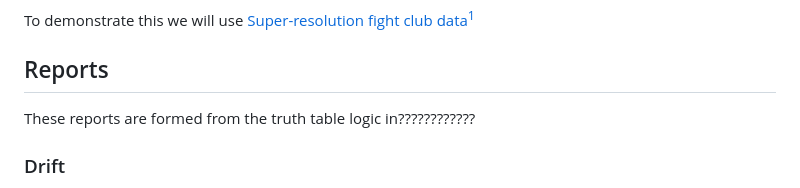
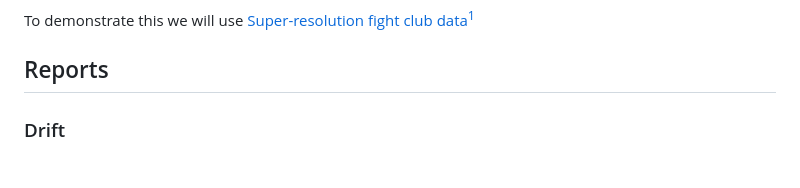
Before and after one commit to Assessing-Quality-SMLM/terrapins, a Markdown page: guide/guide.md, the part around the change. Rendered like a GitHub page.

Commit message:
remove this

```diff
--- a/guide/guide.md
+++ b/guide/guide.md
@@ -127,7 +127,7 @@ To demonstrate this we will use [Super-resolution fight club data[^1]](https://w
 [^1]: Sage, D., Pham, TA., Babcock, H. et al. Super-resolution fight club: assessment of 2D and 3D single-molecule localization microscopy software. Nat Methods 16, 387–395 (2019). https://doi.org/10.1038/s41592-019-0364-4
 
 ## Reports
-These reports are formed from the truth table logic in????????????
+
 
 ### Drift
 This report compares two different FRC curves generated by different ways to split localisation lists to assess if the sample is drifting. The main result can be accessed by clicking the "Show Results" checkbox and looks like this:
```
